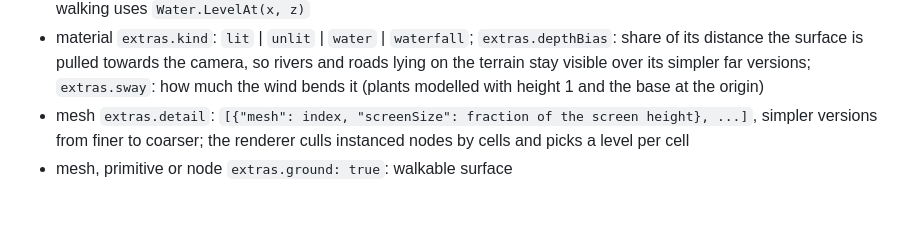
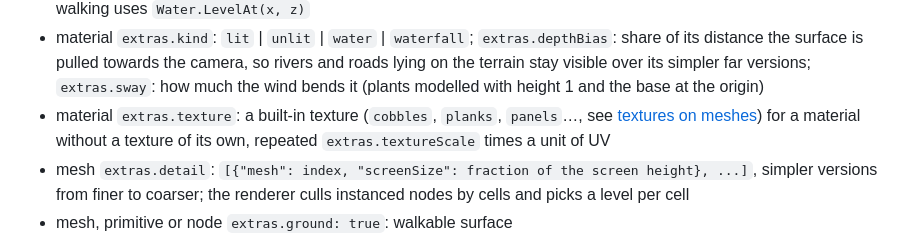
Before and after one commit to akrck02/go-renderer, a Markdown page: docs/4-guides/4-gltf-extras.md, the part around the change. GitHub-like rendering; blank space fills up the shorter version.

Commit message:
docs: add the guide to textures on meshes
Co-Authored-By: Claude Opus 5.5 <noreply@anthropic.com>

```diff
--- a/docs/4-guides/4-gltf-extras.md
+++ b/docs/4-guides/4-gltf-extras.md
@@ -23,6 +23,7 @@ can use them.
   * `dayImage`, `nightImage`: `"panorama.png"` or `{faces: [+X, -X, +Y, -Y, +Z, -Z]}`, paths relative to the glTF file (PNG or JPEG); the night image turns with the stars
 * `water.variation`: a surface that rises and falls with one harmonic that differs from place to place (tides): `{minimum: [x, z], maximum: [x, z], columns, rows, inPhase: accessor, inQuadrature: accessor, angle}`; the offset at a point is `inPhase·cos(angle) + inQuadrature·sin(angle)`. A simulation moves the angle (`Water.Variation.Angle`); walking uses `Water.LevelAt(x, z)`
 * material `extras.kind`: `lit` | `unlit` | `water` | `waterfall`; `extras.depthBias`: share of its distance the surface is pulled towards the camera, so rivers and roads lying on the terrain stay visible over its simpler far versions; `extras.sway`: how much the wind bends it (plants modelled with height 1 and the base at the origin)
+* material `extras.texture`: a built-in texture (`cobbles`, `planks`, `panels`…, see [textures on meshes](12-textures-on-meshes.md)) for a material without a texture of its own, repeated `extras.textureScale` times a unit of UV
 * mesh `extras.detail`: `[{"mesh": index, "screenSize": fraction of the screen height}, ...]`, simpler versions from finer to coarser; the renderer culls instanced nodes by cells and picks a level per cell
 * mesh, primitive or node `extras.ground: true`: walkable surface
 * node `extras.label`, `icon`, `badge`, `label_color`, `pinned`: the [overlay](3-overlay.md). A node with a `label` (text), an `icon` (a [Lucide](https://lucide.dev/icons) name) or a `badge` (a short text) gets a label above it, as high as its mesh; `label_color` (`"#rrggbb"`) tints the icon and the badge. With `pinned` (a number) it becomes that line of the header instead: `{"label": "12:00", "icon": "clock", "pinned": 1}`
```
Also changed, not shown: docs/1-overview.md (+1 -0 lines), docs/4-guides/12-textures-on-meshes.md (added, +91 -0 lines), docs/proposals/2-textures-on-meshes.md (+1 -1 lines), docs/images/textures-tinted.png (added), docs/images/textures-village.jpg (added).
